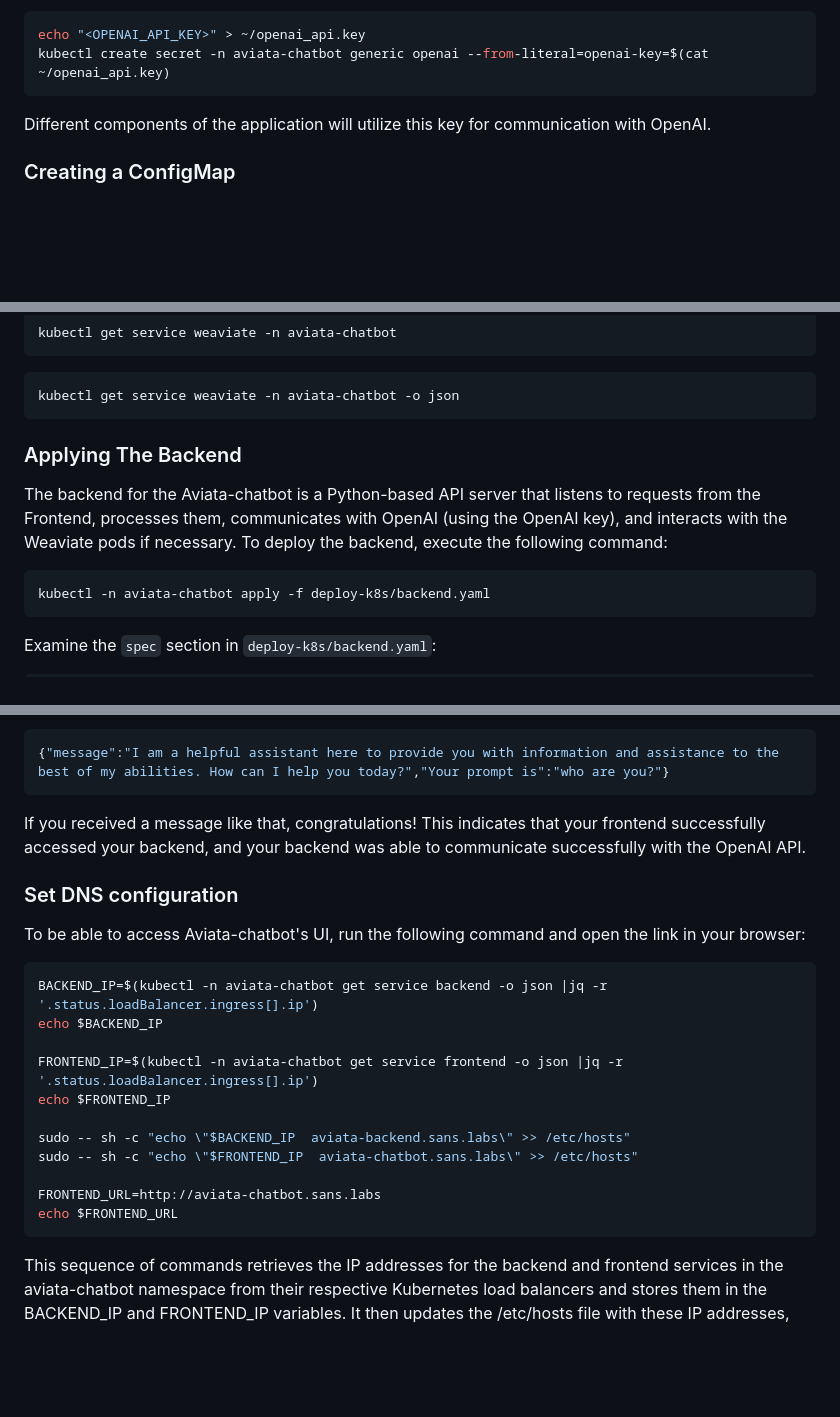
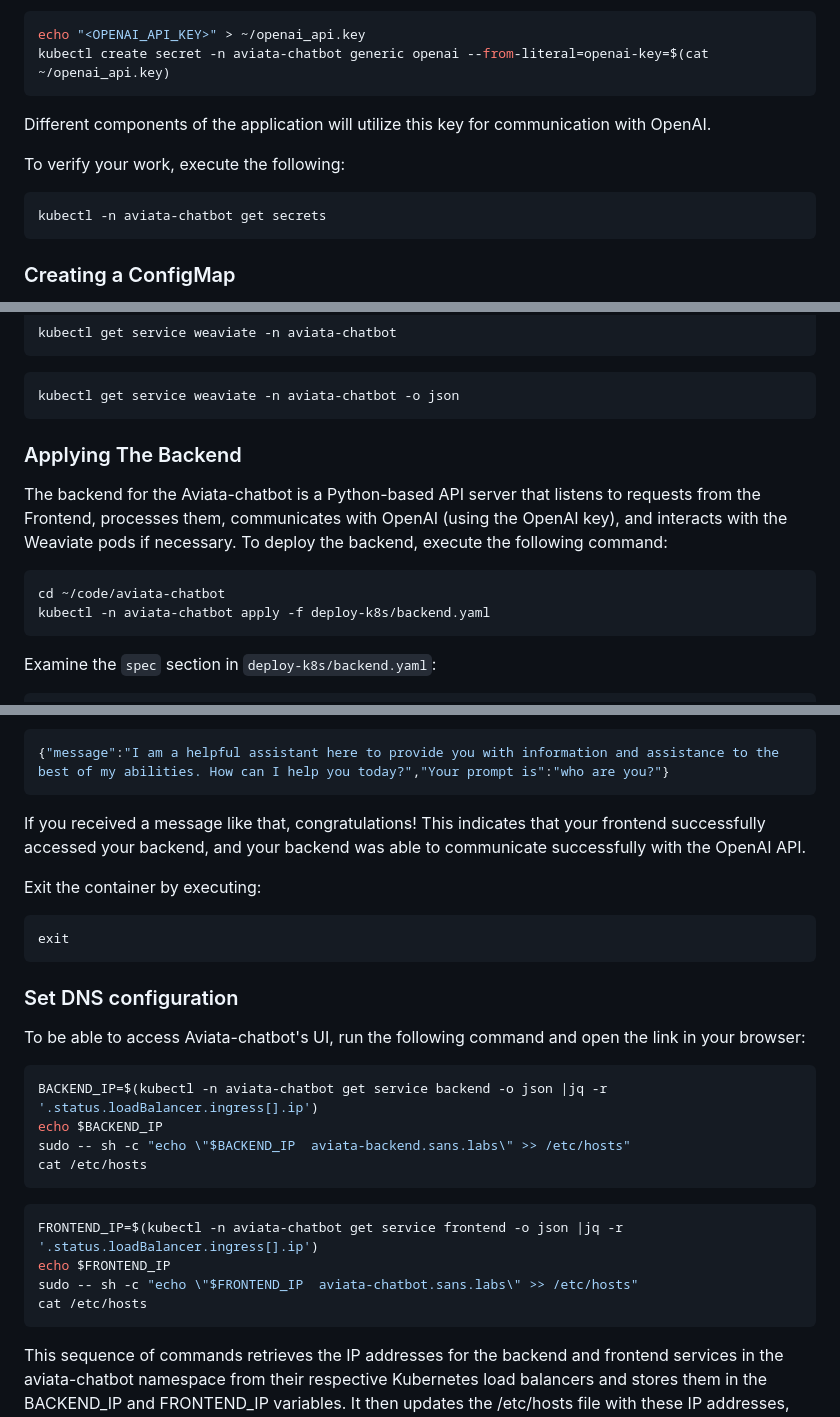
Before and after one commit to Ahmed-AG/aviata-chatbot, a Markdown page: chapter3.md, 3 parts joined by grey strips. GitHub-like rendering; blank space fills up the shorter version.

````diff
--- a/chapter3.md
+++ b/chapter3.md
@@ -84,6 +79,11 @@ kubectl create secret -n aviata-chatbot generic openai --from-literal=openai-key
 
 Different components of the application will utilize this key for communication with OpenAI.
 
+To verify your work, execute the following:
+
+```bash
+kubectl -n aviata-chatbot get secrets
+```
 ### Creating a ConfigMap
 
 In Kubernetes, not all shared data between application components needs to be kept secret; `ConfigMap` provides an alternative method for sharing information. Execute the following command to apply the configuration defined in the `configmap.yaml` file within the `aviata-chatbot` namespace:
@@ -192,9 +192,6 @@ kubectl get service weaviate -n aviata-chatbot
 ```bash
 kubectl get service weaviate -n aviata-chatbot -o json
 ```
-<!-- ```bash
-kubectl get service weaviate -n aviata-chatbot -o json | jq -r '.spec.clusterIP'
-``` -->
 
 ### Applying The Backend
 
@@ -203,6 +200,7 @@ To deploy the backend, execute the following command:
 
 
 ```bash
+cd ~/code/aviata-chatbot
 kubectl -n aviata-chatbot apply -f deploy-k8s/backend.yaml
 ```
 
@@ -312,6 +347,11 @@ Sample output:
 
 If you received a message like that, congratulations! This indicates that your frontend successfully accessed your backend, and your backend was able to communicate successfully with the OpenAI API.
 
+Exit the container by executing:
+```bash
+exit
+```
+
 ### Set DNS configuration
 
 To be able to access Aviata-chatbot's UI, run the following command and open the link in your browser:
@@ -319,15 +359,15 @@ To be able to access Aviata-chatbot's UI, run the following command and open the
 ```bash
 BACKEND_IP=$(kubectl -n aviata-chatbot get service backend -o json |jq -r '.status.loadBalancer.ingress[].ip')
 echo $BACKEND_IP
+sudo -- sh -c "echo \"$BACKEND_IP  aviata-backend.sans.labs\" >> /etc/hosts"
+cat /etc/hosts
+```
 
+```bash
 FRONTEND_IP=$(kubectl -n aviata-chatbot get service frontend -o json |jq -r '.status.loadBalancer.ingress[].ip')
 echo $FRONTEND_IP
-
-sudo -- sh -c "echo \"$BACKEND_IP  aviata-backend.sans.labs\" >> /etc/hosts"
 sudo -- sh -c "echo \"$FRONTEND_IP  aviata-chatbot.sans.labs\" >> /etc/hosts"
-
-FRONTEND_URL=http://aviata-chatbot.sans.labs
-echo $FRONTEND_URL
+cat /etc/hosts
 ```
 
 This sequence of commands retrieves the IP addresses for the backend and frontend services in the aviata-chatbot namespace from their respective Kubernetes load balancers and stores them in the BACKEND_IP and FRONTEND_IP variables. It then updates the /etc/hosts file with these IP addresses, associating them with the hostnames aviata-backend.sans.labs and aviata-chatbot.sans.labs respectively, using sudo to gain the necessary permissions.
````
Also changed, not shown: other parts of chapter3.md (+44 -12 lines).
